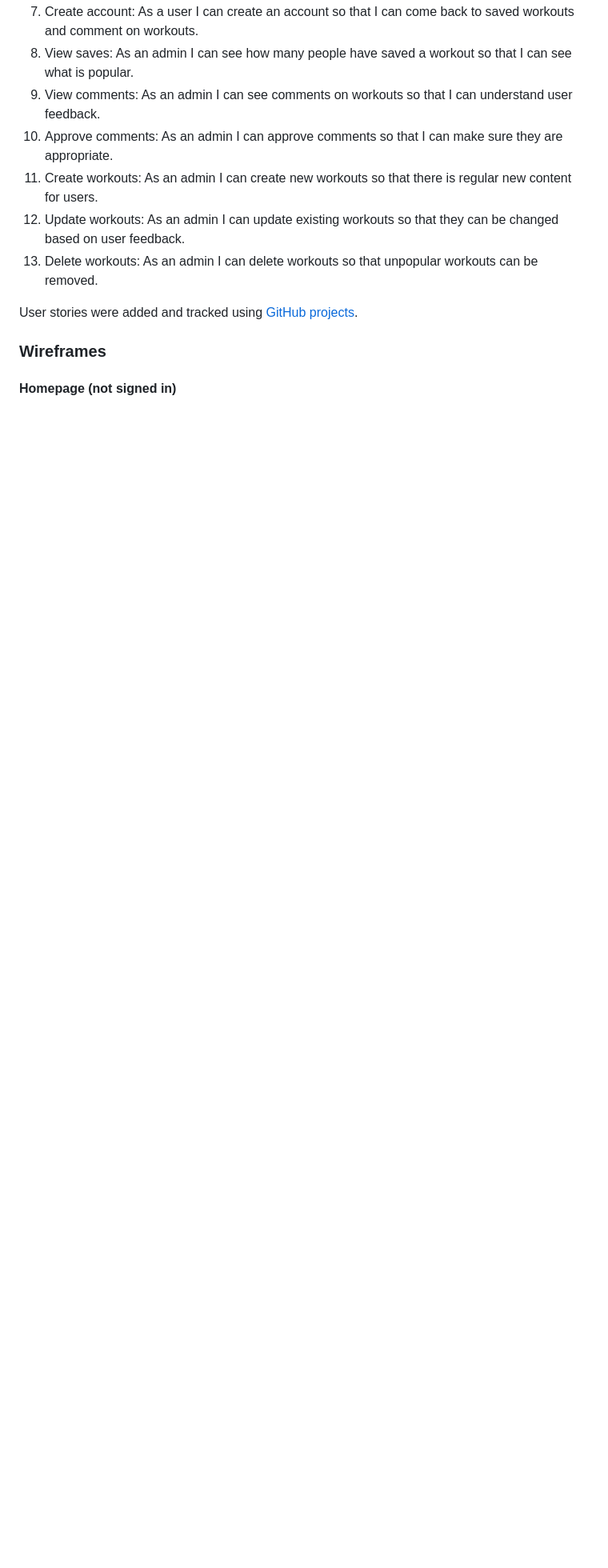
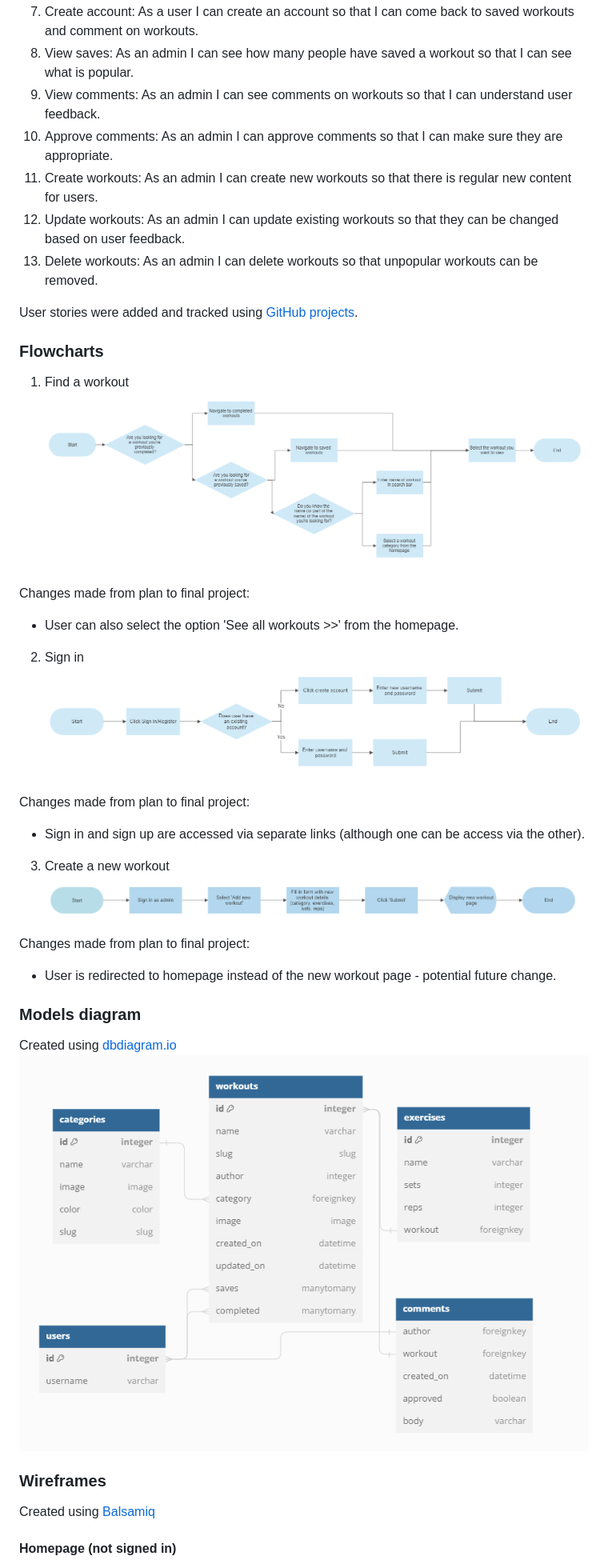
Before and after one commit to mariacjones1/build-fitness, a Markdown page: README.md, the part around the change printed below. Shown: that part at 80% size. Drawn GitHub-style; pictures changed too: documentation/planning/flowchart_create-new-workout.png (added), documentation/planning/flowchart_find-workout.png (added), documentation/planning/flowchart_sign-in.png (added); blank space fills up the shorter version.

Commit message:
Add planning section to README and update workout card heights

```diff
--- a/README.md
+++ b/README.md
@@ -34,7 +38,31 @@ Final website: [https://build-fitness-66f794a76bbb.herokuapp.com/](https://build
 
 User stories were added and tracked using [GitHub projects](https://github.com/users/mariacjones1/projects/2/views/1).
 
+### Flowcharts
+1. Find a workout
+![Find workout](/documentation/planning/flowchart_find-workout.png)
+
+Changes made from plan to final project:
+- User can also select the option 'See all workouts >>' from the homepage.
+
+2. Sign in
+![Sign in](/documentation/planning/flowchart_sign-in.png)
+
+Changes made from plan to final project:
+- Sign in and sign up are accessed via separate links (although one can be access via the other).
+
+3. Create a new workout
+![Create workout](/documentation/planning/flowchart_create-new-workout.png)
+
+Changes made from plan to final project:
+- User is redirected to homepage instead of the new workout page - potential future change.
+
+### Models diagram
+Created using [dbdiagram.io](https://dbdiagram.io/)
+![Models diagram](/documentation/planning/models-diagram.png)
+
 ### Wireframes
+Created using [Balsamiq](https://balsamiq.com/)
 
 #### Homepage (not signed in)
 ![Homepage - not signed in (wireframe)](/documentation/wireframes/homepage_not_signed_in.png)
```
Also changed, not shown: other parts of README.md (+4 -0 lines), documentation/screenshots/responsive_mock_up.png (added), 3 other files.
